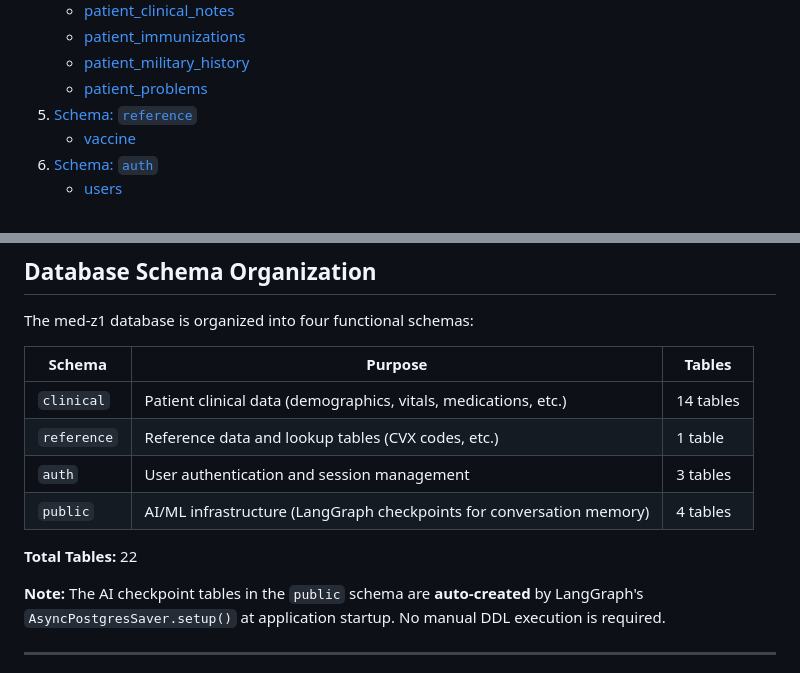
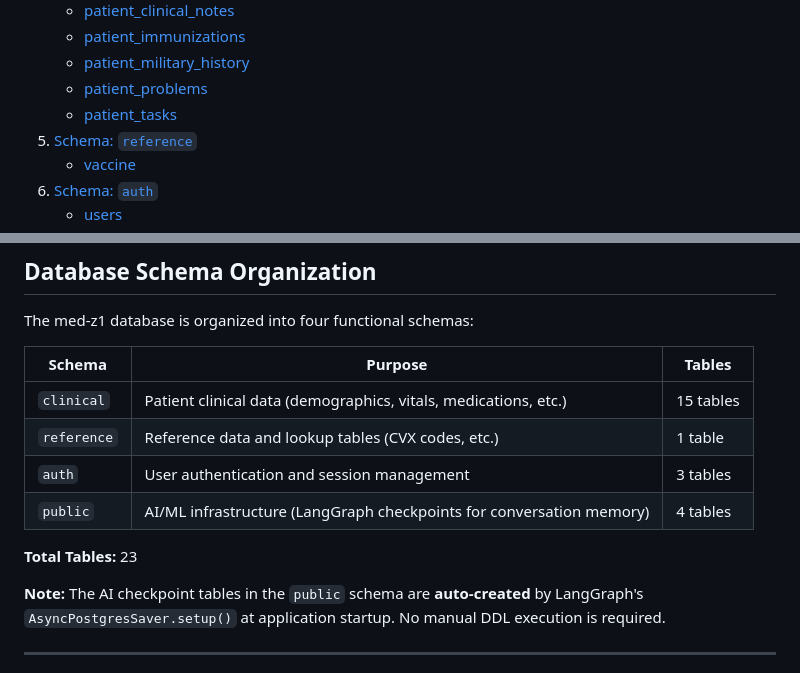
Before and after one commit to cps-med/med-z1, a Markdown page: docs/guide/med-z1-postgres-guide.md, 2 parts joined by grey strips. GitHub-like rendering.

Commit message:
Update Med-Z1 Postgress Guide

```diff
--- a/docs/guide/med-z1-postgres-guide.md
+++ b/docs/guide/med-z1-postgres-guide.md
@@ -27,6 +27,7 @@
    - [patient_immunizations](#table-clinicalpatient_immunizations)
    - [patient_military_history](#table-clinicalpatient_military_history)
    - [patient_problems](#table-clinicalpatient_problems)
+   - [patient_tasks](#table-clinicalpatient_tasks)
 5. [Schema: `reference`](#schema-reference)
    - [vaccine](#table-referencevaccine)
 6. [Schema: `auth`](#schema-auth)
@@ -84,12 +85,12 @@ The med-z1 database is organized into four functional schemas:
 
 | Schema | Purpose | Tables |
 |--------|---------|--------|
-| `clinical` | Patient clinical data (demographics, vitals, medications, etc.) | 14 tables |
+| `clinical` | Patient clinical data (demographics, vitals, medications, etc.) | 15 tables |
 | `reference` | Reference data and lookup tables (CVX codes, etc.) | 1 table |
 | `auth` | User authentication and session management | 3 tables |
 | `public` | AI/ML infrastructure (LangGraph checkpoints for conversation memory) | 4 tables |
 
-**Total Tables:** 22
+**Total Tables:** 23
 
 **Note:** The AI checkpoint tables in the `public` schema are **auto-created** by LangGraph's `AsyncPostgresSaver.setup()` at application startup. No manual DDL execution is required.
 
```
Also changed, not shown: other parts of docs/guide/med-z1-postgres-guide.md (+93 -2 lines).
